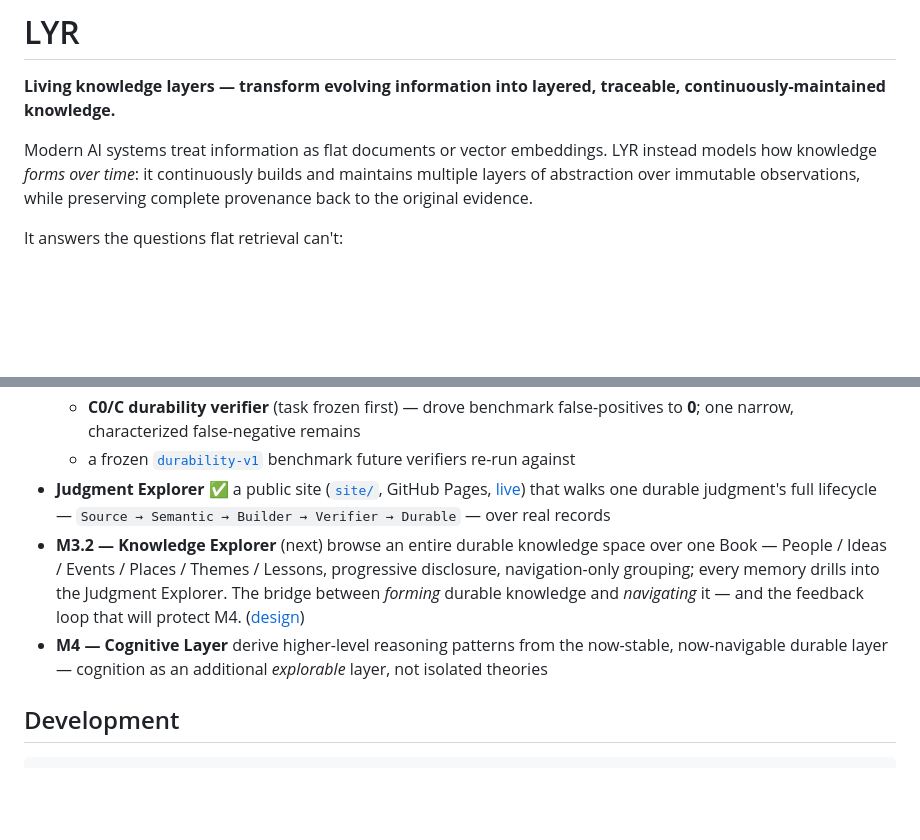
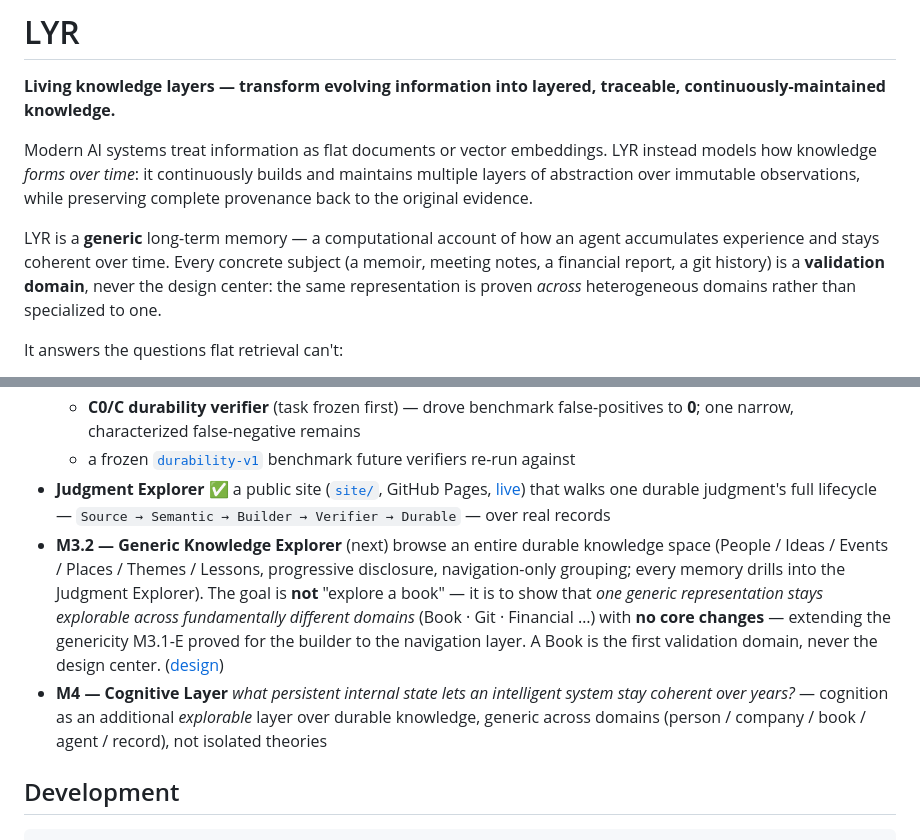
Before and after one commit to lyr-ai/lyr, a Markdown page: README.md, 2 parts joined by grey strips. Drawn GitHub-style; blank space fills up the shorter version.

```diff
--- a/README.md
+++ b/README.md
@@ -6,6 +6,12 @@ Modern AI systems treat information as flat documents or vector embeddings. LYR
 instead models how knowledge *forms over time*: it continuously builds and
 maintains multiple layers of abstraction over immutable observations, while
 preserving complete provenance back to the original evidence.
+
+LYR is a **generic** long-term memory — a computational account of how an agent
+accumulates experience and stays coherent over time. Every concrete subject (a
+memoir, meeting notes, a financial report, a git history) is a **validation
+domain**, never the design center: the same representation is proven *across*
+heterogeneous domains rather than specialized to one.
 
 It answers the questions flat retrieval can't:
 
@@ -243,8 +249,8 @@ Experience → Ingestion → Source Records → Semantic Builder → Semantic Me
   - **C0/C** **durability verifier** (task frozen first) — drove benchmark false-positives to **0**; one narrow, characterized false-negative remains
   - a frozen [`durability-v1`](experiments/evaluation/benchmark/durability-v1/) benchmark future verifiers re-run against
 - **Judgment Explorer** ✅ a public site ([`site/`](site/), GitHub Pages, [live](https://lyr-ai.github.io/lyr/)) that walks one durable judgment's full lifecycle — `Source → Semantic → Builder → Verifier → Durable` — over real records
-- **M3.2 — Knowledge Explorer** (next) browse an entire durable knowledge space over one Book — People / Ideas / Events / Places / Themes / Lessons, progressive disclosure, navigation-only grouping; every memory drills into the Judgment Explorer. The bridge between *forming* durable knowledge and *navigating* it — and the feedback loop that will protect M4. ([design](docs/design/M3.2-knowledge-explorer.md))
-- **M4 — Cognitive Layer** derive higher-level reasoning patterns from the now-stable, now-navigable durable layer — cognition as an additional *explorable* layer, not isolated theories
+- **M3.2 — Generic Knowledge Explorer** (next) browse an entire durable knowledge space (People / Ideas / Events / Places / Themes / Lessons, progressive disclosure, navigation-only grouping; every memory drills into the Judgment Explorer). The goal is **not** "explore a book" — it is to show that *one generic representation stays explorable across fundamentally different domains* (Book · Git · Financial …) with **no core changes** — extending the genericity M3.1-E proved for the builder to the navigation layer. A Book is the first validation domain, never the design center. ([design](docs/design/M3.2-knowledge-explorer.md))
+- **M4 — Cognitive Layer** *what persistent internal state lets an intelligent system stay coherent over years?* — cognition as an additional *explorable* layer over durable knowledge, generic across domains (person / company / book / agent / record), not isolated theories
 
 ## Development
 
```
Also changed, not shown: docs/design/M3.2-knowledge-explorer.md (+106 -47 lines).
